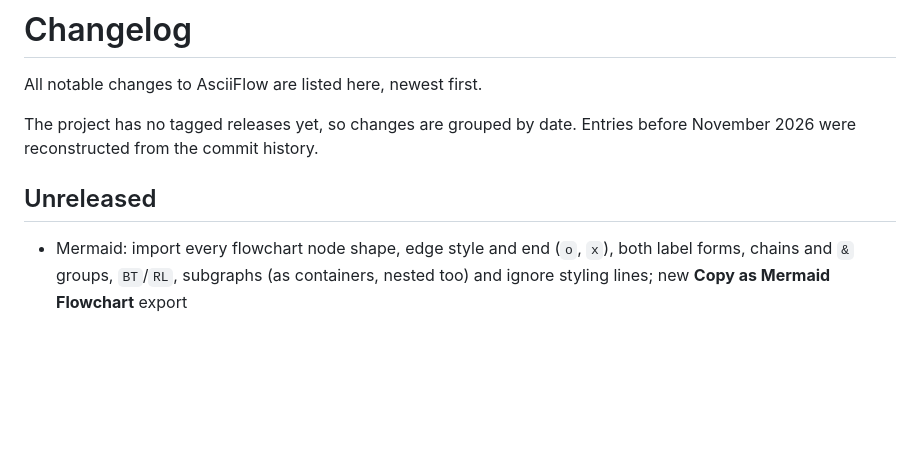
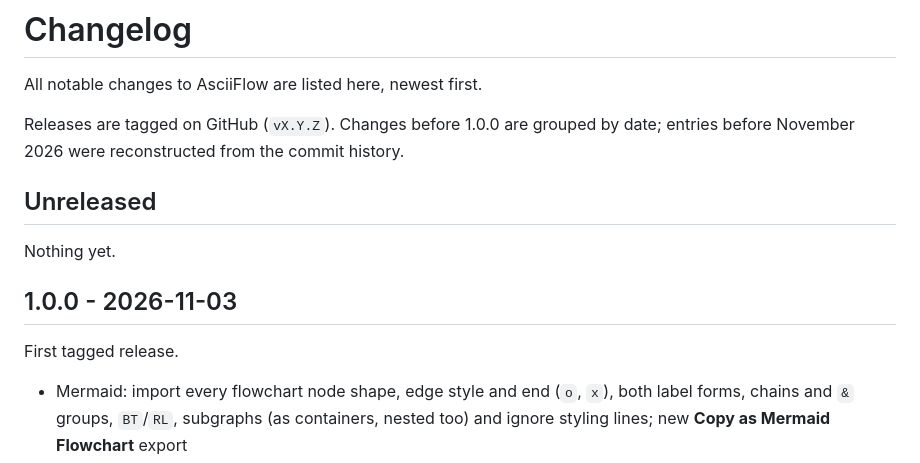
Before and after one commit to jozeta/AsciiFlow, a Markdown page: CHANGELOG.md, the part around the change. Drawn GitHub-style; blank space fills up the shorter version.

Commit message:
Release 1.0.0
Co-Authored-By: Claude Opus 5.5 <noreply@anthropic.com>

```diff
--- a/CHANGELOG.md
+++ b/CHANGELOG.md
@@ -2,9 +2,15 @@
 
 All notable changes to AsciiFlow are listed here, newest first.
 
-The project has no tagged releases yet, so changes are grouped by date. Entries before November 2026 were reconstructed from the commit history.
+Releases are tagged on GitHub (`vX.Y.Z`). Changes before 1.0.0 are grouped by date; entries before November 2026 were reconstructed from the commit history.
 
 ## Unreleased
+
+Nothing yet.
+
+## 1.0.0 - 2026-11-03
+
+First tagged release.
 
 - Mermaid: import every flowchart node shape, edge style and end (`o`, `x`), both label forms,
   chains and `&` groups, `BT`/`RL`, subgraphs (as containers, nested too) and ignore styling
```
